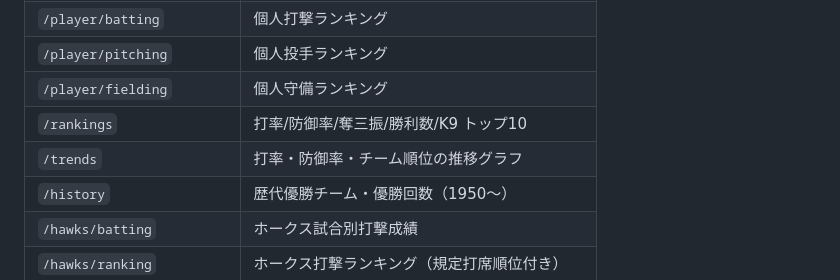
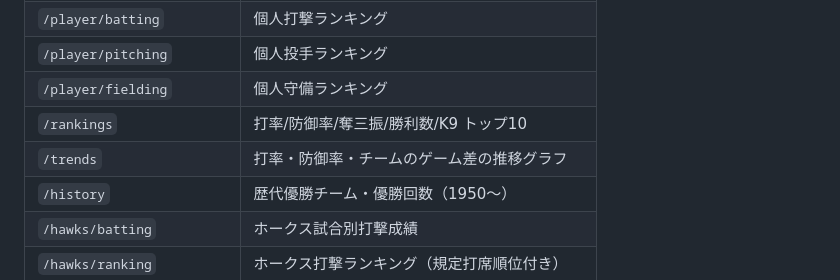
Before and after one commit to MasakiFive/npb-stats-db, a Markdown page: README.md, the part around the change. Rendered like a GitHub page.

```diff
--- a/README.md
+++ b/README.md
@@ -95,7 +95,7 @@ python -m pytest
 | `/player/pitching` | 個人投手ランキング |
 | `/player/fielding` | 個人守備ランキング |
 | `/rankings` | 打率/防御率/奪三振/勝利数/K9 トップ10 |
-| `/trends` | 打率・防御率・チーム順位の推移グラフ |
+| `/trends` | 打率・防御率・チームのゲーム差の推移グラフ |
 | `/history` | 歴代優勝チーム・優勝回数（1950〜） |
 | `/hawks/batting` | ホークス試合別打撃成績 |
 | `/hawks/ranking` | ホークス打撃ランキング（規定打席順位付き） |
```
Also changed, not shown: SPEC.md (+15 -3 lines).
